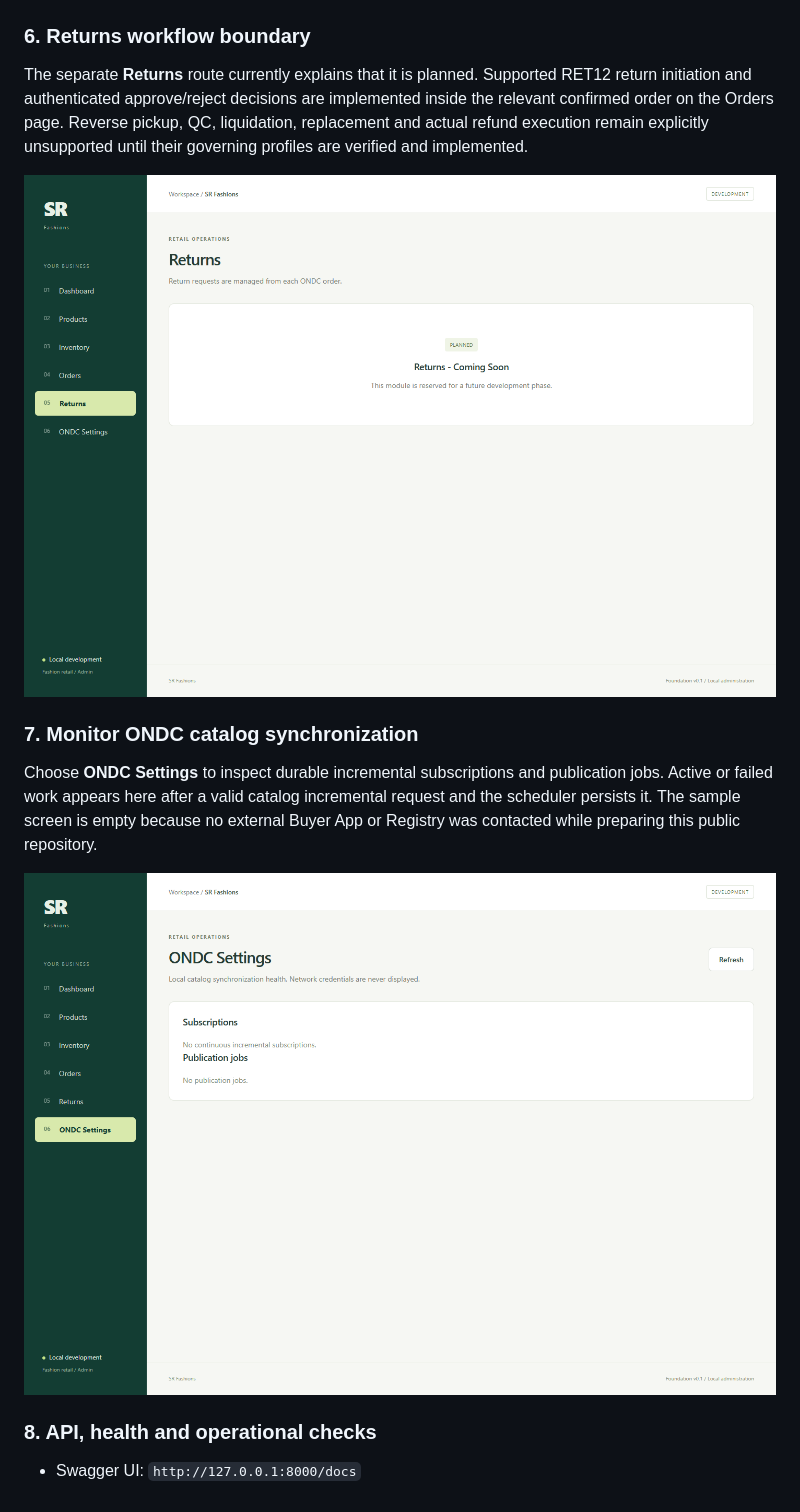
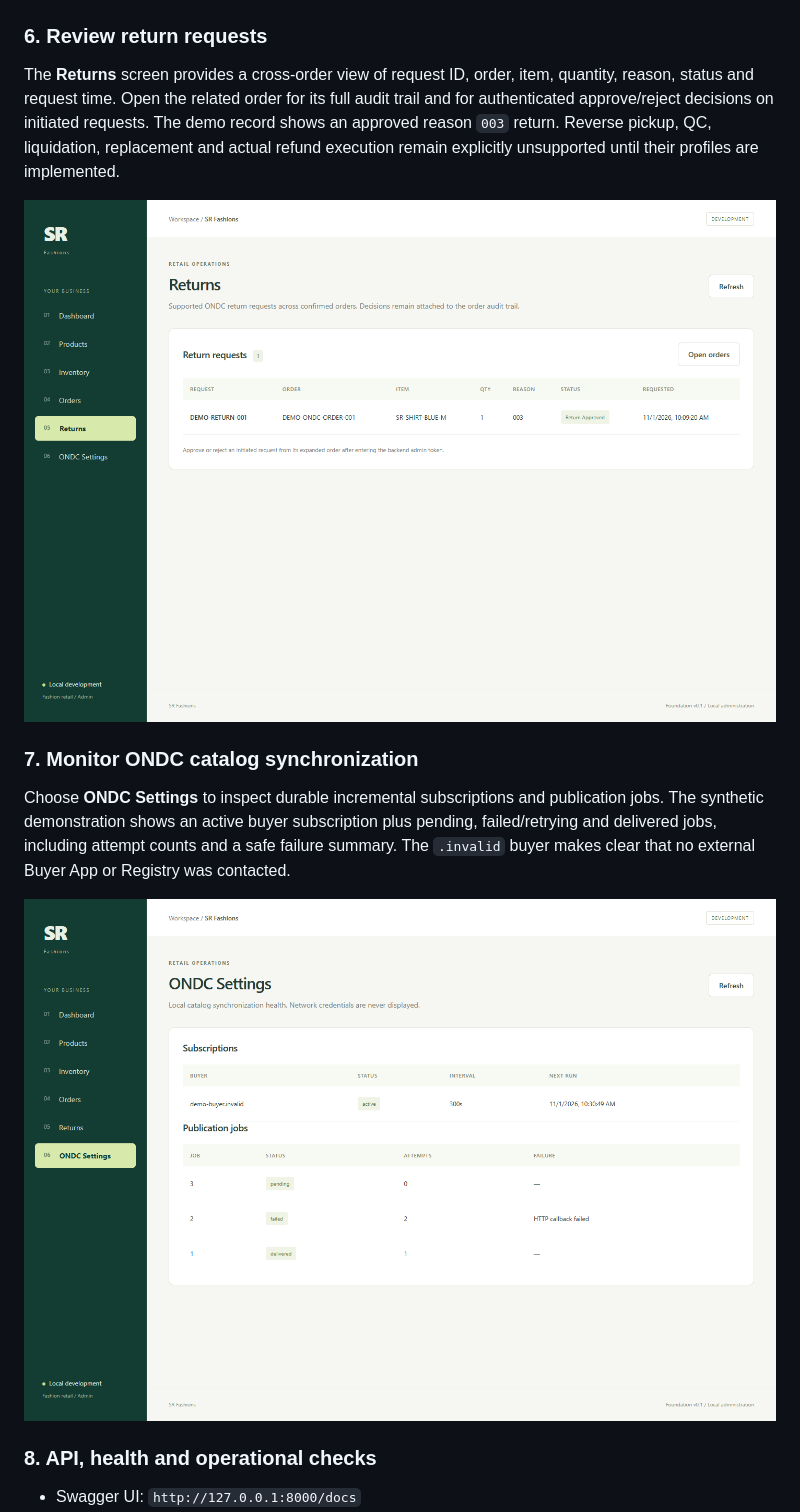
Before and after one commit to tnsurendra/sr-fashions-seller-platform, a Markdown page: README.md, the part around one of its changes. GitHub-like rendering; pictures changed too: docs/screenshots/ondc-settings.png, docs/screenshots/returns.png.

```diff
--- a/README.md
+++ b/README.md
@@ -75,11 +75,11 @@ authenticated ONDC purchase flow.
 
 ![Expanded synthetic order showing item, fulfillment history, financial audit and approved return](docs/screenshots/orders.png)
 
-### 6. Returns workflow boundary
+### 6. Review return requests
 
-The separate **Returns** route currently explains that it is planned. Supported RET12
-return initiation and authenticated approve/reject decisions are implemented inside the
-relevant confirmed order on the Orders page. Reverse pickup, QC, liquidation, replacement
-and actual refund execution remain explicitly unsupported until their governing profiles
-are verified and implemented.
+The **Returns** screen provides a cross-order view of request ID, order, item, quantity,
+reason, status and request time. Open the related order for its full audit trail and for
+authenticated approve/reject decisions on initiated requests. The demo record shows an
+approved reason `003` return. Reverse pickup, QC, liquidation, replacement and actual
+refund execution remain explicitly unsupported until their profiles are implemented.
 
@@ -88,9 +88,9 @@ are verified and implemented.
 ### 7. Monitor ONDC catalog synchronization
 
 Choose **ONDC Settings** to inspect durable incremental subscriptions and publication
-jobs. Active or failed work appears here after a valid catalog incremental request and
-the scheduler persists it. The sample screen is empty because no external Buyer App or
-Registry was contacted while preparing this public repository.
+jobs. The synthetic demonstration shows an active buyer subscription plus pending,
+failed/retrying and delivered jobs, including attempt counts and a safe failure summary.
+The `.invalid` buyer makes clear that no external Buyer App or Registry was contacted.
 
 ![ONDC Settings page showing catalog subscription and publication-job status](docs/screenshots/ondc-settings.png)
 
```
Also changed, not shown: other parts of README.md (+1 -1 lines), docs/END_TO_END_DEMO.md (+7 -5 lines), 4 other files.
